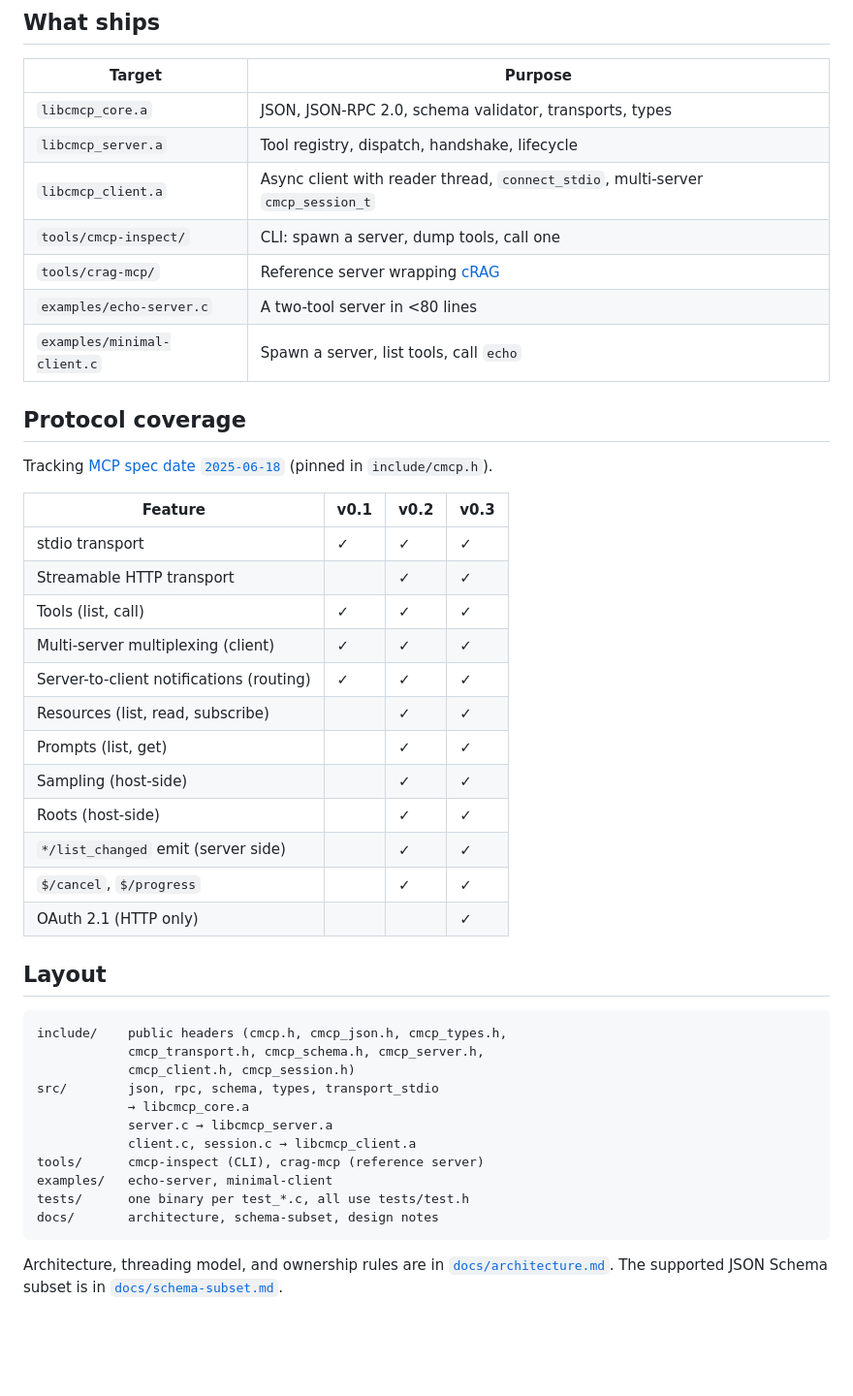
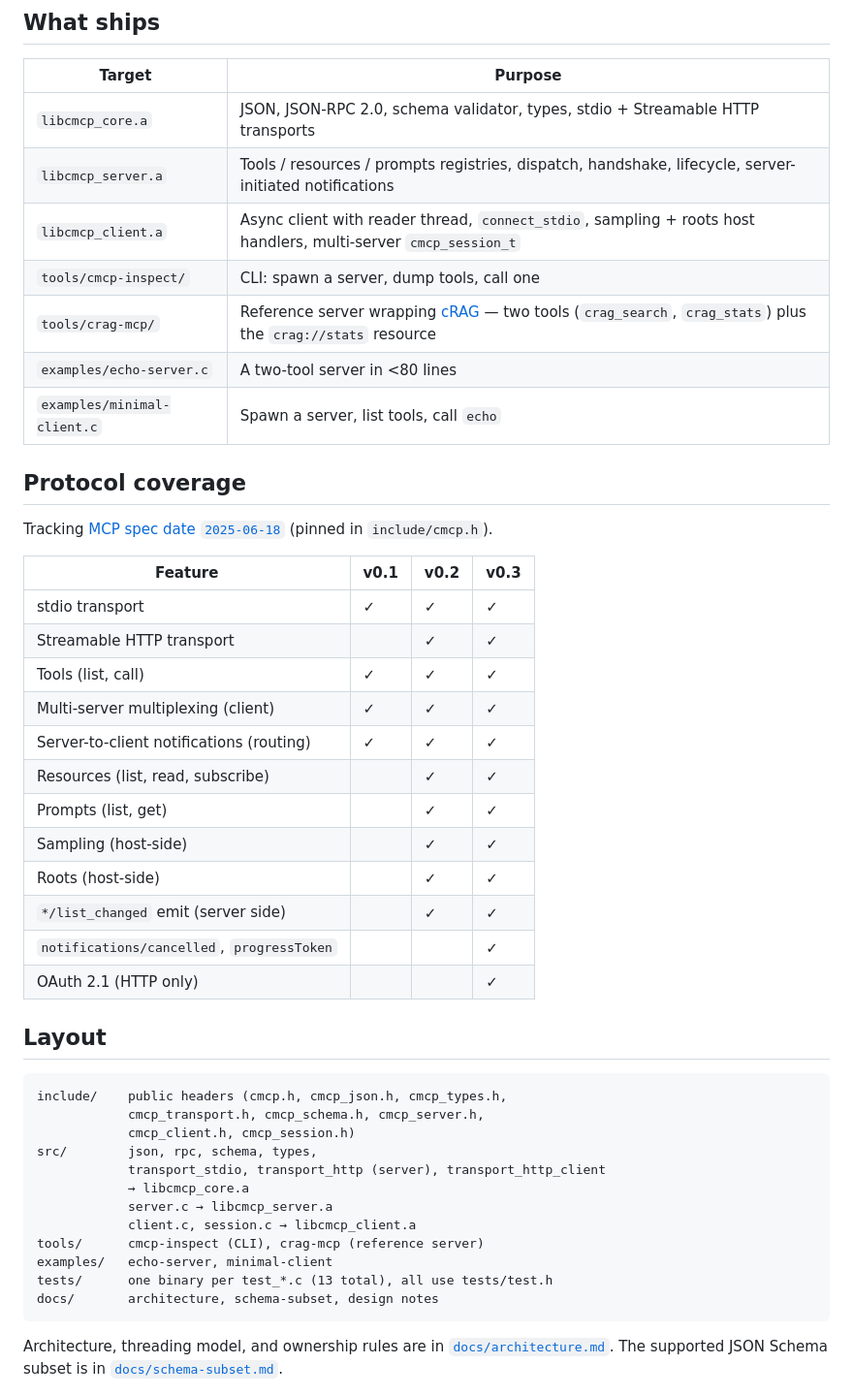
Before and after one commit to Simon-oid/cMCP, a Markdown page: README.md, the part around one of its changes. Shown at 97% size. GitHub-like rendering; blank space fills up the shorter version.

````diff
--- a/README.md
+++ b/README.md
@@ -119,11 +125,11 @@ make crag-mcp                           # needs ../cRAG built
 
 | Target | Purpose |
 |---|---|
-| `libcmcp_core.a`     | JSON, JSON-RPC 2.0, schema validator, transports, types |
-| `libcmcp_server.a`   | Tool registry, dispatch, handshake, lifecycle |
-| `libcmcp_client.a`   | Async client with reader thread, `connect_stdio`, multi-server `cmcp_session_t` |
+| `libcmcp_core.a`     | JSON, JSON-RPC 2.0, schema validator, types, stdio + Streamable HTTP transports |
+| `libcmcp_server.a`   | Tools / resources / prompts registries, dispatch, handshake, lifecycle, server-initiated notifications |
+| `libcmcp_client.a`   | Async client with reader thread, `connect_stdio`, sampling + roots host handlers, multi-server `cmcp_session_t` |
 | `tools/cmcp-inspect/`     | CLI: spawn a server, dump tools, call one |
-| `tools/crag-mcp/`         | Reference server wrapping [cRAG](https://github.com/Simon-oid/cRAG) |
+| `tools/crag-mcp/`         | Reference server wrapping [cRAG](https://github.com/Simon-oid/cRAG) — two tools (`crag_search`, `crag_stats`) plus the `crag://stats` resource |
 | `examples/echo-server.c`     | A two-tool server in <80 lines |
 | `examples/minimal-client.c`  | Spawn a server, list tools, call `echo` |
 
@@ -133,18 +139,18 @@ Tracking [MCP spec date `2025-06-18`](https://modelcontextprotocol.io/specificat
 
 | Feature | v0.1 | v0.2 | v0.3 |
 |---|---|---|---|
-| stdio transport               | ✓ | ✓ | ✓ |
-| Streamable HTTP transport     |   | ✓ | ✓ |
-| Tools (list, call)            | ✓ | ✓ | ✓ |
-| Multi-server multiplexing (client) | ✓ | ✓ | ✓ |
+| stdio transport                          | ✓ | ✓ | ✓ |
+| Streamable HTTP transport                |   | ✓ | ✓ |
+| Tools (list, call)                       | ✓ | ✓ | ✓ |
+| Multi-server multiplexing (client)       | ✓ | ✓ | ✓ |
 | Server-to-client notifications (routing) | ✓ | ✓ | ✓ |
-| Resources (list, read, subscribe) |   | ✓ | ✓ |
-| Prompts (list, get)           |   | ✓ | ✓ |
-| Sampling (host-side)          |   | ✓ | ✓ |
-| Roots (host-side)             |   | ✓ | ✓ |
-| `*/list_changed` emit (server side) |   | ✓ | ✓ |
-| `$/cancel`, `$/progress`      |   | ✓ | ✓ |
-| OAuth 2.1 (HTTP only)         |   |   | ✓ |
+| Resources (list, read, subscribe)        |   | ✓ | ✓ |
+| Prompts (list, get)                      |   | ✓ | ✓ |
+| Sampling (host-side)                     |   | ✓ | ✓ |
+| Roots (host-side)                        |   | ✓ | ✓ |
+| `*/list_changed` emit (server side)      |   | ✓ | ✓ |
+| `notifications/cancelled`, `progressToken` |   |   | ✓ |
+| OAuth 2.1 (HTTP only)                    |   |   | ✓ |
 
 ## Layout
 
@@ -152,13 +158,14 @@ Tracking [MCP spec date `2025-06-18`](https://modelcontextprotocol.io/specificat
 include/    public headers (cmcp.h, cmcp_json.h, cmcp_types.h,
             cmcp_transport.h, cmcp_schema.h, cmcp_server.h,
             cmcp_client.h, cmcp_session.h)
-src/        json, rpc, schema, types, transport_stdio
+src/        json, rpc, schema, types,
+            transport_stdio, transport_http (server), transport_http_client
             → libcmcp_core.a
             server.c → libcmcp_server.a
             client.c, session.c → libcmcp_client.a
 tools/      cmcp-inspect (CLI), crag-mcp (reference server)
 examples/   echo-server, minimal-client
-tests/      one binary per test_*.c, all use tests/test.h
+tests/      one binary per test_*.c (13 total), all use tests/test.h
 docs/       architecture, schema-subset, design notes
 ```
 
````
Also changed, not shown: other parts of README.md (+18 -12 lines), docs/architecture.md (+10 -6 lines).
